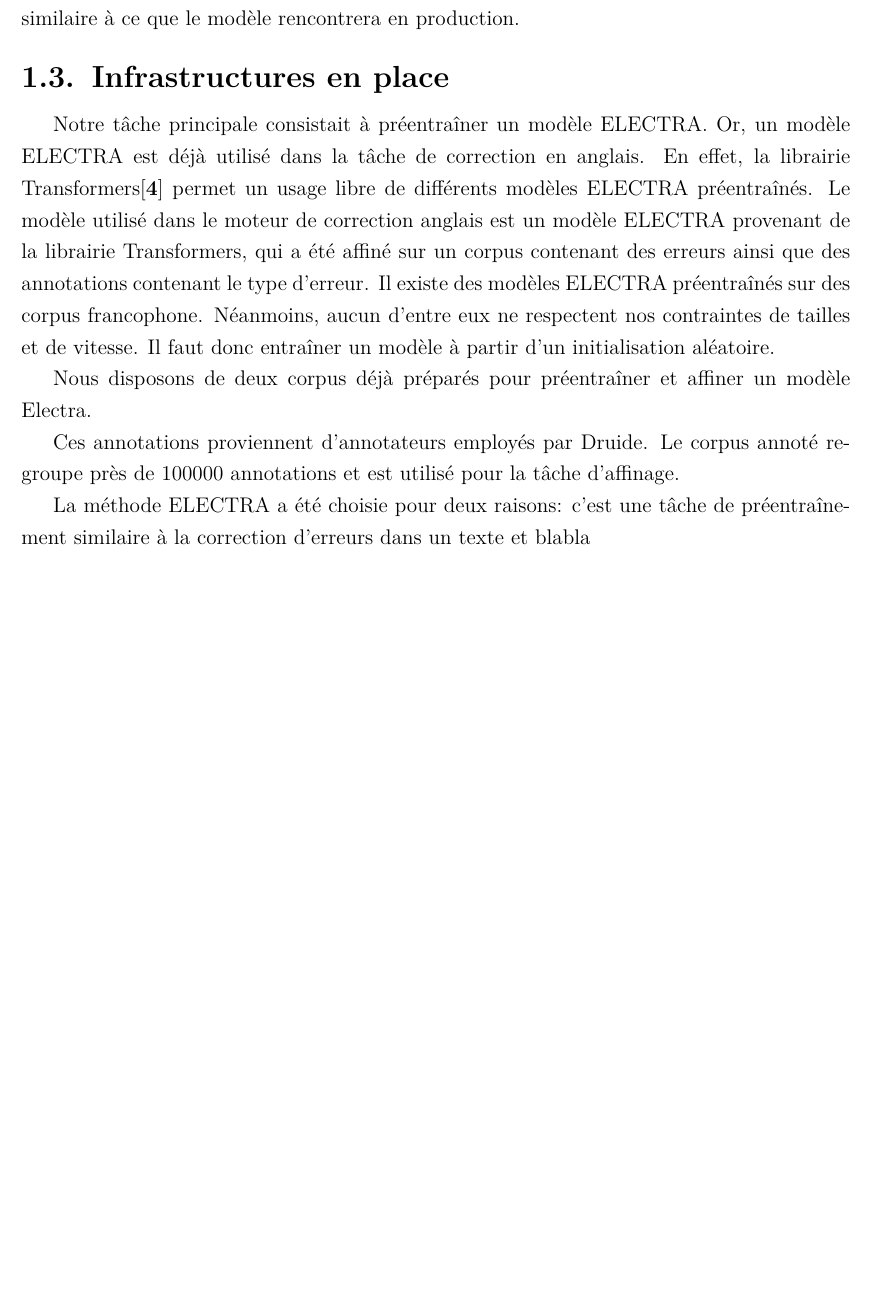
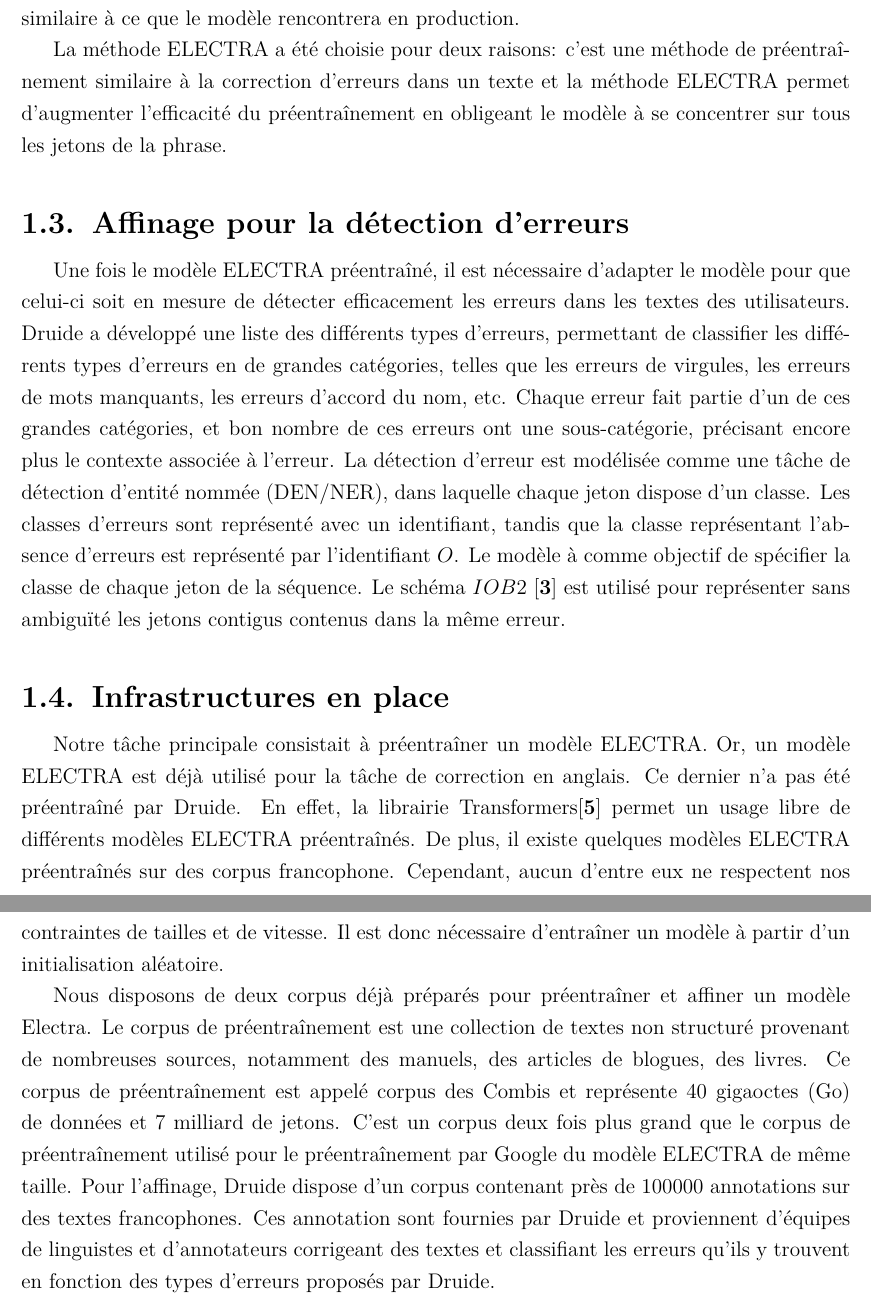
Before and after one commit to SimonTheoret/rapport, a LaTeX thesis (rapport.tex): part of page 22 of 36 before the commit and two parts of pages 22 and 23 of 36 after it, the two joined at a grey line, cut so that both start at the same text, the shorter picture padded with empty space. Compiled offline with pdfLaTeX.

Commit message:
Avancement

```diff
--- a/rapport.tex
+++ b/rapport.tex
@@ -497,26 +497,50 @@ temps que le discriminant, rendant la tâche de plus en plus difficile au fur et
 discriminant plus facile et permettent de générer des erreurs similaire à ce
 que le modèle rencontrera en production.
 
+La méthode ELECTRA a été choisie pour deux raisons: c'est une méthode de
+préentraînement similaire à la correction d'erreurs dans un texte et la méthode
+ELECTRA permet d'augmenter l'efficacité du préentraînement en obligeant le
+modèle à se concentrer sur tous les jetons de la phrase.
+
+\section{Affinage pour la détection d'erreurs}
+Une fois le modèle ELECTRA préentraîné, il est nécessaire d'adapter le modèle
+pour que celui-ci soit en mesure de détecter efficacement les erreurs dans les
+textes des utilisateurs. Druide a développé une liste des différents types
+d'erreurs, permettant de classifier les différents types d'erreurs en de
+grandes catégories, telles que les erreurs de virgules, les erreurs de mots
+manquants, les erreurs d'accord du nom, etc. Chaque erreur fait partie d'un de
+ces grandes catégories, et bon nombre de ces erreurs ont une sous-catégorie,
+précisant encore plus le contexte associée à l'erreur. La détection d'erreur
+est modélisée comme une tâche de détection d'entité nommée (DEN/NER), dans
+laquelle chaque jeton dispose d'un classe. Les classes d'erreurs sont
+représenté avec un identifiant, tandis que la classe représentant l'absence
+d'erreurs est représenté par l'identifiant $O$. Le modèle à comme objectif de
+spécifier la classe de chaque jeton de la séquence. Le schéma $IOB2$
+\cite{schemas} est utilisé pour représenter sans ambiguïté les jetons contigus
+contenus dans la même erreur.
+
 \section{Infrastructures en place}
 Notre tâche principale consistait à préentraîner un modèle ELECTRA.\@ Or, un
-modèle ELECTRA est déjà utilisé dans la tâche de correction en anglais. En
-effet, la librairie Transformers\cite{wolf-etal-2020-transformers} permet un
-usage libre de différents modèles ELECTRA préentraînés. Le modèle utilisé dans
-le moteur de correction anglais est un modèle ELECTRA provenant de la librairie
-Transformers, qui a été affiné sur un corpus contenant des erreurs ainsi que
-des annotations contenant le type d'erreur. Il existe des modèles ELECTRA
-préentraînés sur des corpus francophone. Néanmoins, aucun d'entre eux ne
-respectent nos contraintes de tailles et de vitesse. Il faut donc entraîner un
-modèle à partir d'un initialisation aléatoire.
+modèle ELECTRA est déjà utilisé pour la tâche de correction en anglais. Ce
+dernier n'a pas été préentraîné par Druide. En effet, la librairie
+Transformers\cite{wolf-etal-2020-transformers} permet un usage libre de
+différents modèles ELECTRA préentraînés. De plus, il existe quelques modèles
+ELECTRA préentraînés sur des corpus francophone. Cependant, aucun d'entre eux
+ne respectent nos contraintes de tailles et de vitesse. Il est donc nécessaire
+d'entraîner un modèle à partir d'un initialisation aléatoire.
 
-Nous disposons de deux corpus déjà préparés pour préentraîner et affiner
-un modèle Electra.
-
-Ces annotations proviennent d'annotateurs employés par Druide. Le corpus annoté
-regroupe près de 100000 annotations et est utilisé pour la tâche d'affinage.
+Nous disposons de deux corpus déjà préparés pour préentraîner et affiner un
+modèle Electra. Le corpus de préentraînement est une collection de textes non
+structuré provenant de nombreuses sources, notamment des manuels, des articles
+de blogues, des livres. Ce corpus de préentraînement est appelé corpus des
+Combis et représente 40 gigaoctes (Go) de données et 7 milliard de jetons.
+C'est un corpus deux fois plus grand que le corpus de préentraînement utilisé
+pour le préentraînement par Google du modèle ELECTRA de même taille. Pour
+l'affinage, Druide dispose d'un corpus contenant près de 100000 annotations sur
+des textes francophones. Ces annotation sont fournies par Druide et proviennent
+d'équipes de linguistes et d'annotateurs corrigeant des textes et classifiant
+les erreurs qu'ils y trouvent en fonction des types d'erreurs proposés par Druide.
 %TODO: Insérer un exemple d'annotation
 
-La méthode ELECTRA a été choisie pour deux raisons: c'est une tâche de
-préentraînement similaire à la correction d'erreurs dans un texte et blabla
 \chapter{Préentraînement d'un modèle initial}
 \chapter{Modèle final}
@@ -524,4 +547,5 @@ préentraînement similaire à la correction d'erreurs dans un texte et blabla
 \chapter{Conclusions}
+%TODO: Discuter des directions futures: Génération de données artificielles
 %%--------------%
 %%     index    %
 %%--------------%
```
Also changed, not shown: ref.bib (+10 -0 lines), rapport.pdf, rapport.tex (79 more changed lines).
